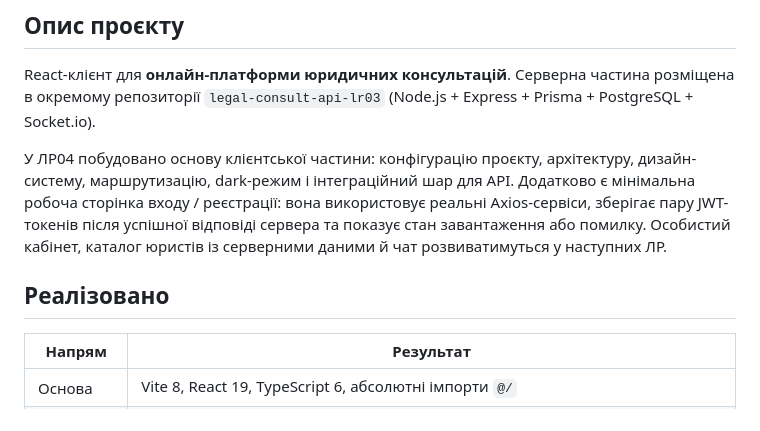
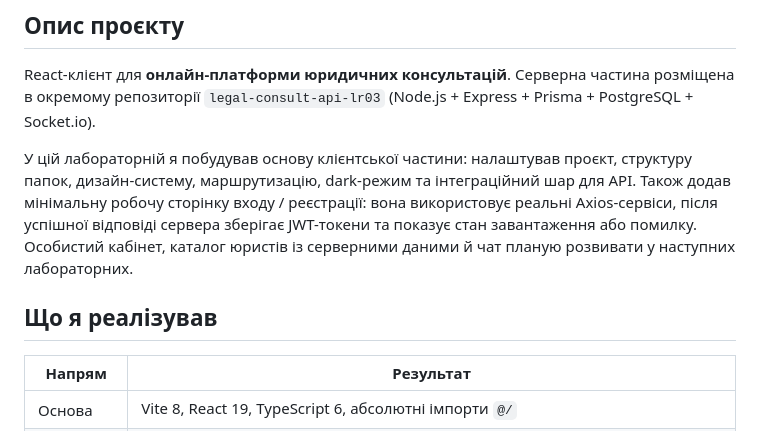
Before and after one commit to mishachernika/legal-consult-client-lr04, a Markdown page: README.md, the part around one of its changes. Drawn GitHub-style.

```diff
--- a/README.md
+++ b/README.md
@@ -8,9 +8,9 @@
 
 React-клієнт для **онлайн-платформи юридичних консультацій**. Серверна частина розміщена в окремому репозиторії `legal-consult-api-lr03` (Node.js + Express + Prisma + PostgreSQL + Socket.io).
 
-У ЛР04 побудовано основу клієнтської частини: конфігурацію проєкту, архітектуру, дизайн-систему, маршрутизацію, dark-режим і інтеграційний шар для API. Додатково є мінімальна робоча сторінка входу / реєстрації: вона використовує реальні Axios-сервіси, зберігає пару JWT-токенів після успішної відповіді сервера та показує стан завантаження або помилку. Особистий кабінет, каталог юристів із серверними даними й чат розвиватимуться у наступних ЛР.
+У цій лабораторній я побудував основу клієнтської частини: налаштував проєкт, структуру папок, дизайн-систему, маршрутизацію, dark-режим та інтеграційний шар для API. Також додав мінімальну робочу сторінку входу / реєстрації: вона використовує реальні Axios-сервіси, після успішної відповіді сервера зберігає JWT-токени та показує стан завантаження або помилку. Особистий кабінет, каталог юристів із серверними даними й чат планую розвивати у наступних лабораторних.
 
-## Реалізовано
+## Що я реалізував
 
 | Напрям | Результат |
 |---|---|
```
Also changed, not shown: other parts of README.md (+16 -4 lines), reports/screenshots/lab4-about-current.png (added), 1 other file.
